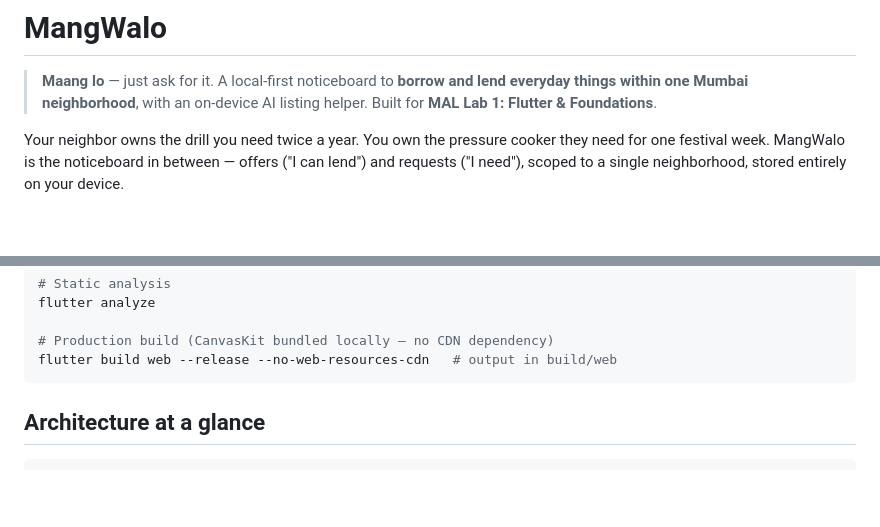
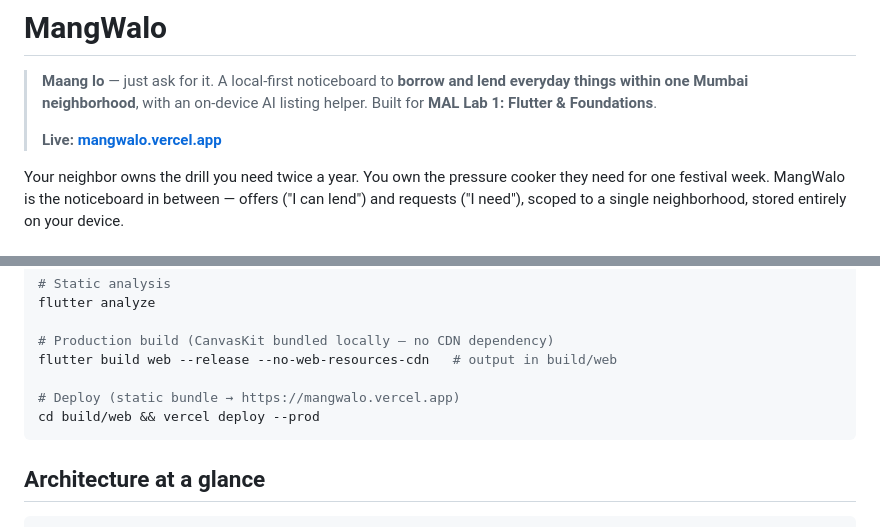
Before and after one commit to rishika-pixeldust/mangwalo, a Markdown page: README.md, 2 parts joined by grey strips. GitHub-like rendering; blank space fills up the shorter version.

Commit message:
Add live deployment URL to README
Co-Authored-By: Claude Fable 5 <noreply@anthropic.com>

````diff
--- a/README.md
+++ b/README.md
@@ -3,6 +3,8 @@
 > **Maang lo** — just ask for it. A local-first noticeboard to **borrow and lend everyday
 > things within one Mumbai neighborhood**, with an on-device AI listing helper.
 > Built for **MAL Lab 1: Flutter & Foundations**.
+>
+> **Live: [mangwalo.vercel.app](https://mangwalo.vercel.app)**
 
 Your neighbor owns the drill you need twice a year. You own the pressure cooker they
 need for one festival week. MangWalo is the noticeboard in between — offers ("I can
@@ -64,6 +66,9 @@ flutter analyze
 
 # Production build (CanvasKit bundled locally — no CDN dependency)
 flutter build web --release --no-web-resources-cdn   # output in build/web
+
+# Deploy (static bundle → https://mangwalo.vercel.app)
+cd build/web && vercel deploy --prod
 ```
 
 ## Architecture at a glance
````
